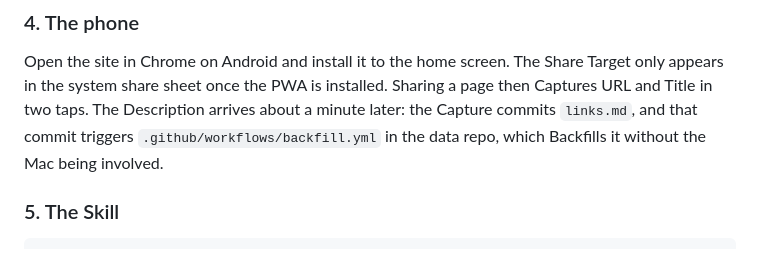
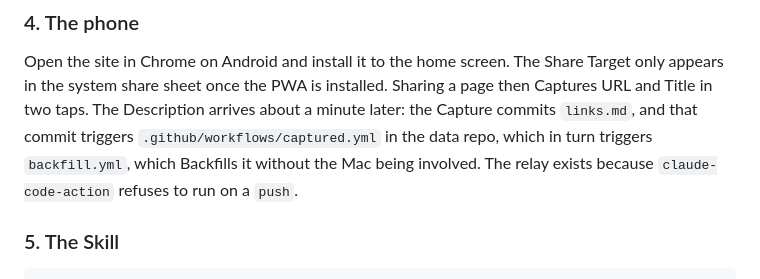
Before and after one commit to hoopyfroody/reading-list, a Markdown page: README.md, the part around the change. Rendered like a GitHub page.

Commit message:
Note the relay that now carries a Capture into Backfill
Co-Authored-By: Claude Opus 5 <noreply@anthropic.com>
Claude-Session: https://claude.ai/code/session_01NgcKjbtRbpprJKzijpdkFw

```diff
--- a/README.md
+++ b/README.md
@@ -77,8 +77,9 @@ Open the site in Chrome on Android and install it to the home screen. The
 Share Target only appears in the system share sheet once the PWA is installed.
 Sharing a page then Captures URL and Title in two taps. The Description
 arrives about a minute later: the Capture commits `links.md`, and that commit
-triggers `.github/workflows/backfill.yml` in the data repo, which Backfills it
-without the Mac being involved.
+triggers `.github/workflows/captured.yml` in the data repo, which in turn
+triggers `backfill.yml`, which Backfills it without the Mac being involved.
+The relay exists because `claude-code-action` refuses to run on a `push`.
 
 ### 5. The Skill
 
```
Also changed, not shown: 1 other file.
